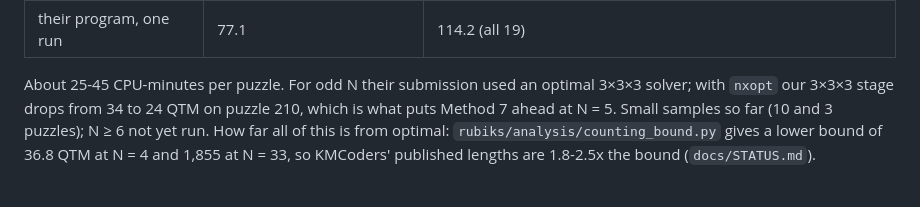
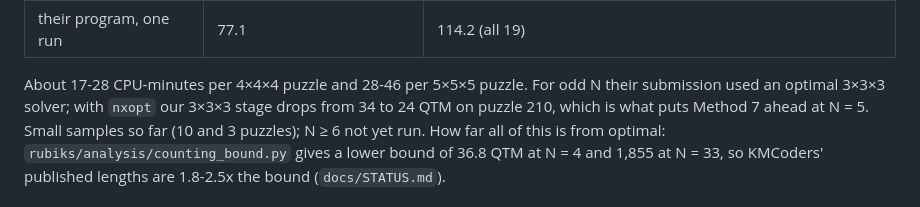
Before and after one commit to gauravrai1704/Rubik, a Markdown page: README.md, the part around the change. Rendered like a GitHub page.

Commit message:
README: exact Method 7 CPU times

```diff
--- a/README.md
+++ b/README.md
@@ -95,7 +95,7 @@ solver, with their beam variant and a shortened stage 2) is the first to reach i
 | Method 7 | **62.7** (3 wins / 4 ties / 3 losses) | **95.3** (3 wins), optimal 3×3×3 stage via `nxopt` (102.0 with Kociemba's) |
 | their program, one run | 77.1 | 114.2 (all 19) |
 
-About 25-45 CPU-minutes per puzzle. For odd N their submission used an optimal 3×3×3 solver; with
+About 17-28 CPU-minutes per 4×4×4 puzzle and 28-46 per 5×5×5 puzzle. For odd N their submission used an optimal 3×3×3 solver; with
 `nxopt` our 3×3×3 stage drops from 34 to 24 QTM on puzzle 210, which is what puts Method 7 ahead at N = 5.
 Small samples so far (10 and 3 puzzles); N ≥ 6 not yet run. How far all of this is
 from optimal: `rubiks/analysis/counting_bound.py` gives a lower bound of 36.8 QTM at N = 4 and 1,855 at
```
